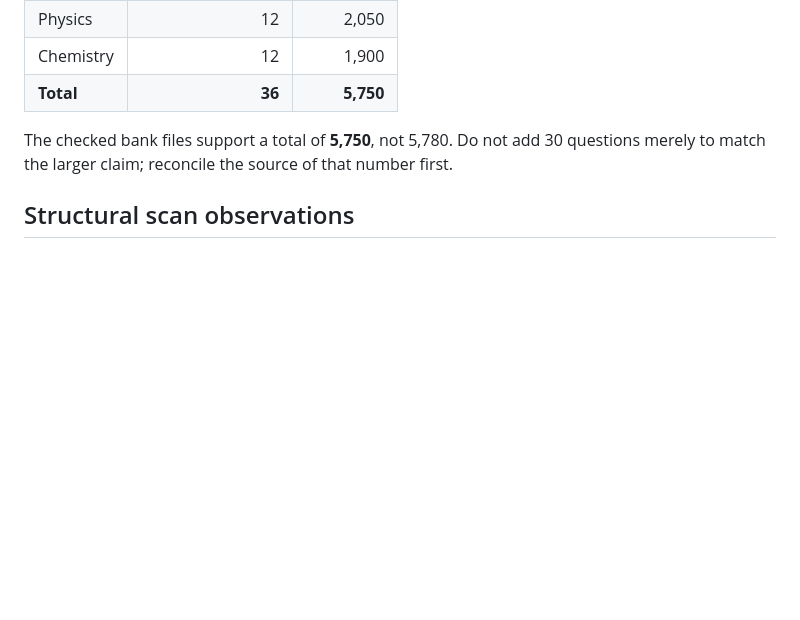
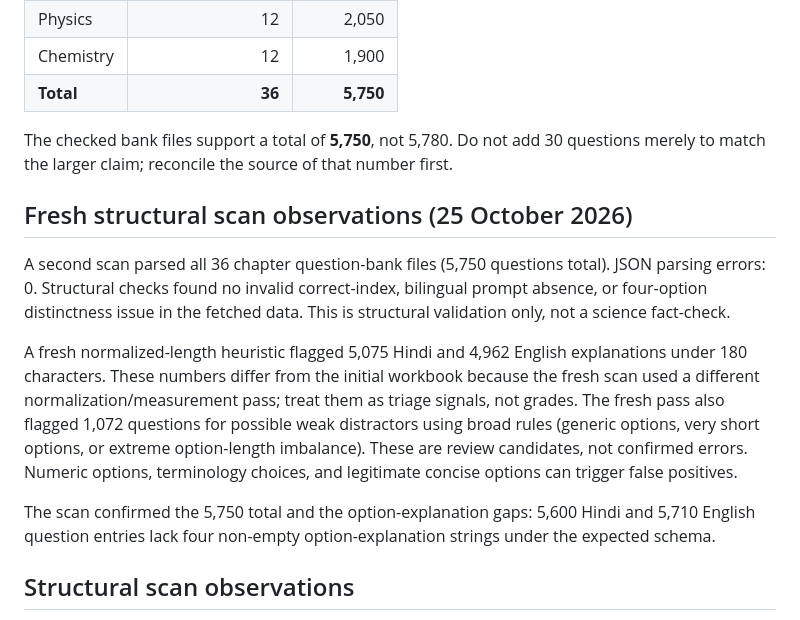
Before and after one commit to sumitkumarsharma11x-glitch/rojgardwaar.in, a Markdown page: docs/science-question-bank-quality-gap-audit-2026-10-25.md, the part around the change. GitHub-like rendering; blank space fills up the shorter version.

Commit message:
Add fresh full-bank structural scan metrics and distractor triage signals

```diff
--- a/docs/science-question-bank-quality-gap-audit-2026-10-25.md
+++ b/docs/science-question-bank-quality-gap-audit-2026-10-25.md
@@ -12,6 +12,13 @@ This audit separates structural checks from actual academic validation. A valid
 | **Total** | **36** | **5,750** |
 
 The checked bank files support a total of **5,750**, not 5,780. Do not add 30 questions merely to match the larger claim; reconcile the source of that number first.
+
+## Fresh structural scan observations (25 October 2026)
+A second scan parsed all 36 chapter question-bank files (5,750 questions total). JSON parsing errors: 0. Structural checks found no invalid correct-index, bilingual prompt absence, or four-option distinctness issue in the fetched data. This is structural validation only, not a science fact-check.
+
+A fresh normalized-length heuristic flagged 5,075 Hindi and 4,962 English explanations under 180 characters. These numbers differ from the initial workbook because the fresh scan used a different normalization/measurement pass; treat them as triage signals, not grades. The fresh pass also flagged 1,072 questions for possible weak distractors using broad rules (generic options, very short options, or extreme option-length imbalance). These are review candidates, not confirmed errors. Numeric options, terminology choices, and legitimate concise options can trigger false positives.
+
+The scan confirmed the 5,750 total and the option-explanation gaps: 5,600 Hindi and 5,710 English question entries lack four non-empty option-explanation strings under the expected schema.
 
 ## Structural scan observations
 - All 36 expected bank files were found and parsed during the scan.
```
